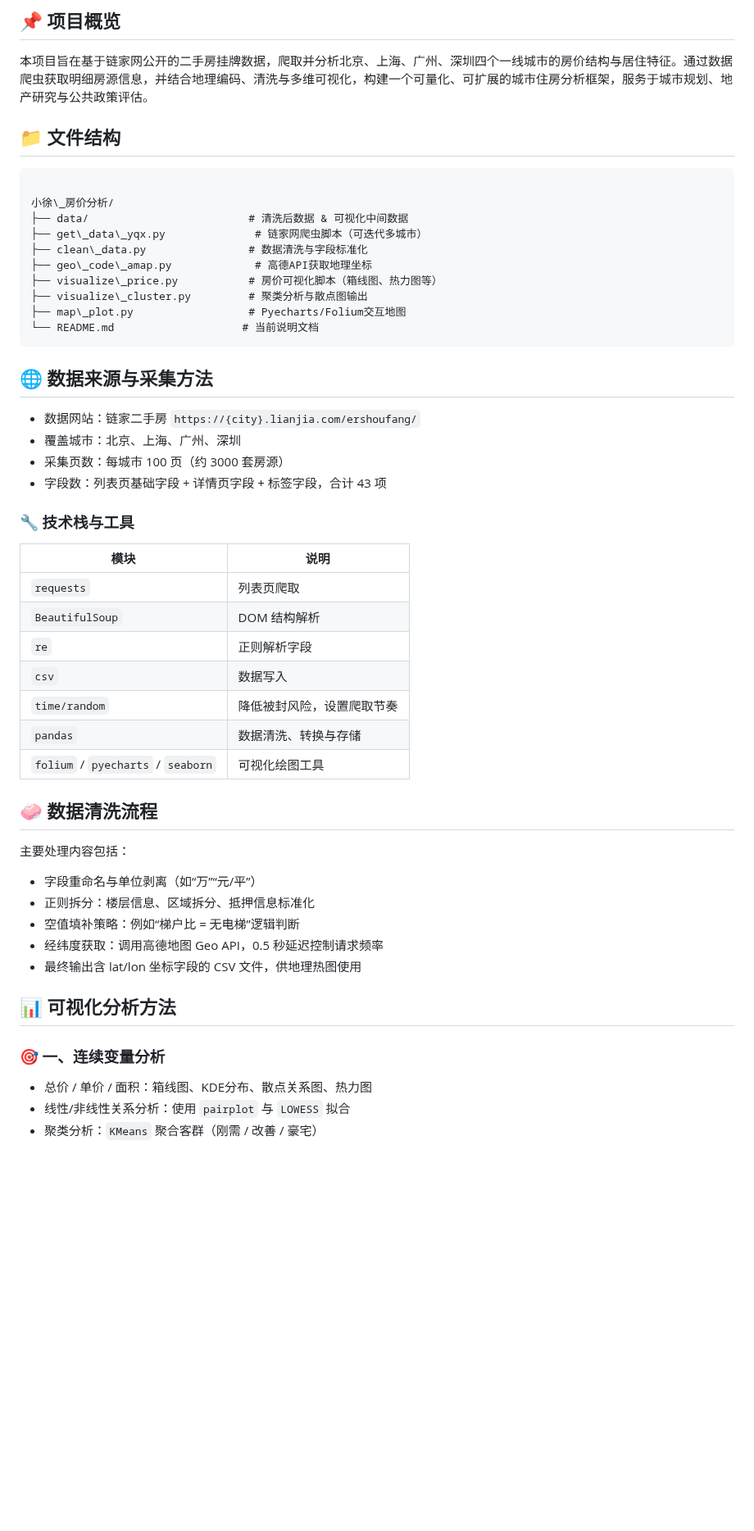
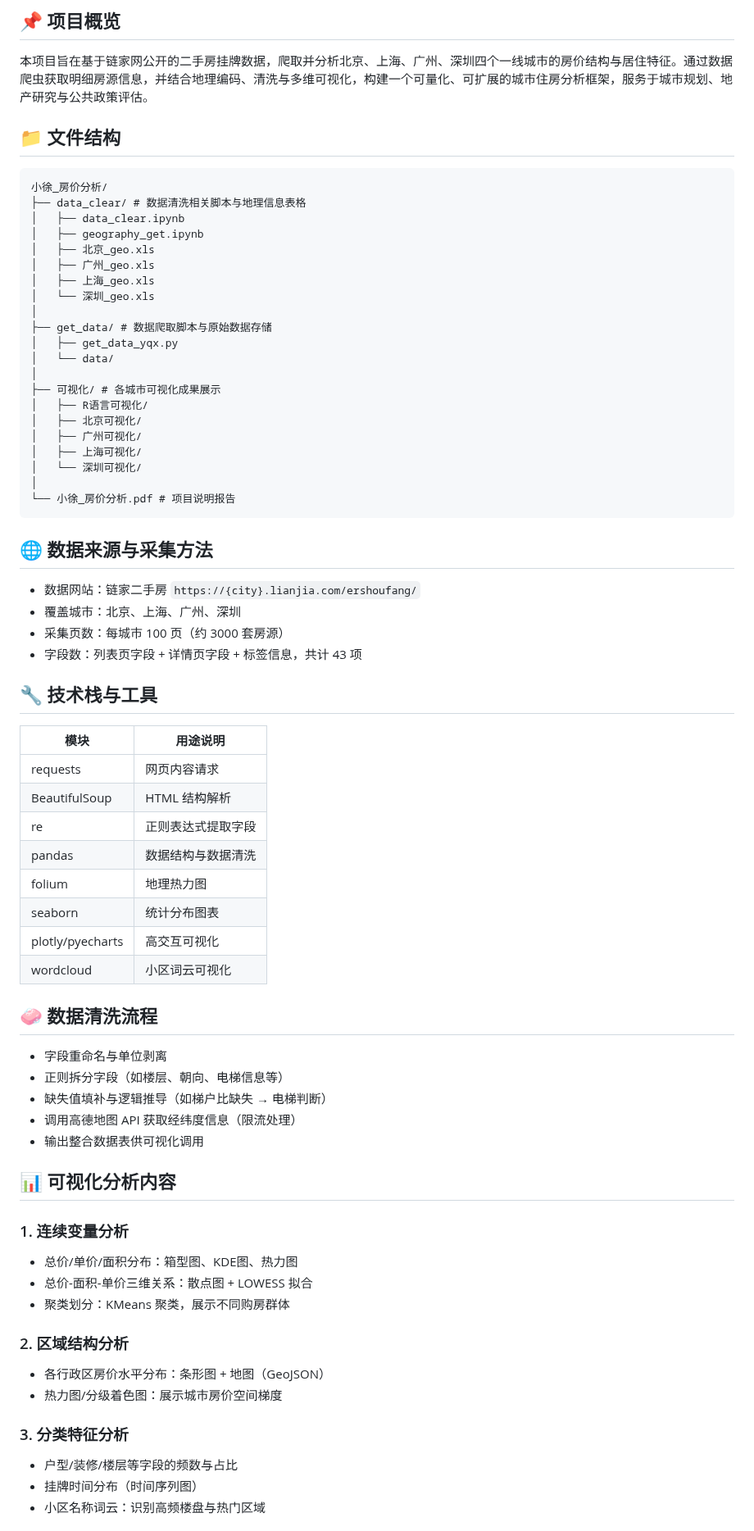
Before and after one commit to Qixuan5/data_analysis, a Markdown page: 小徐_房价分析/README.md, the part around one of its changes. Shown at 82% size. Rendered like a GitHub page; blank space fills up the shorter version.

````diff
--- a/小徐_房价分析/README.md
+++ b/小徐_房价分析/README.md
@@ -5,20 +5,30 @@
 
 本项目旨在基于链家网公开的二手房挂牌数据，爬取并分析北京、上海、广州、深圳四个一线城市的房价结构与居住特征。通过数据爬虫获取明细房源信息，并结合地理编码、清洗与多维可视化，构建一个可量化、可扩展的城市住房分析框架，服务于城市规划、地产研究与公共政策评估。
 
-
 ## 📁 文件结构
 
 ```
-
-小徐\_房价分析/
-├── data/                         # 清洗后数据 & 可视化中间数据
-├── get\_data\_yqx.py              # 链家网爬虫脚本（可迭代多城市）
-├── clean\_data.py                # 数据清洗与字段标准化
-├── geo\_code\_amap.py             # 高德API获取地理坐标
-├── visualize\_price.py           # 房价可视化脚本（箱线图、热力图等）
-├── visualize\_cluster.py         # 聚类分析与散点图输出
-├── map\_plot.py                  # Pyecharts/Folium交互地图
-└── README.md                    # 当前说明文档
+小徐_房价分析/
+├── data_clear/ # 数据清洗相关脚本与地理信息表格
+│   ├── data_clear.ipynb
+│   ├── geography_get.ipynb
+│   ├── 北京_geo.xls
+│   ├── 广州_geo.xls
+│   ├── 上海_geo.xls
+│   └── 深圳_geo.xls
+│
+├── get_data/ # 数据爬取脚本与原始数据存储
+│   ├── get_data_yqx.py
+│   └── data/
+│
+├── 可视化/ # 各城市可视化成果展示
+│   ├── R语言可视化/
+│   ├── 北京可视化/
+│   ├── 广州可视化/
+│   ├── 上海可视化/
+│   └── 深圳可视化/
+│
+└── 小徐_房价分析.pdf # 项目说明报告
 ```
 
 ## 🌐 数据来源与采集方法
@@ -26,36 +36,42 @@
 - 数据网站：链家二手房 `https://{city}.lianjia.com/ershoufang/`
 - 覆盖城市：北京、上海、广州、深圳
 - 采集页数：每城市 100 页（约 3000 套房源）
-- 字段数：列表页基础字段 + 详情页字段 + 标签字段，合计 43 项
+- 字段数：列表页字段 + 详情页字段 + 标签信息，共计 43 项
 
-### 🔧 技术栈与工具
+## 🔧 技术栈与工具
 
-| 模块           | 说明                                |
+| 模块           | 用途说明                            |
 |----------------|-------------------------------------|
-| `requests`     | 列表页爬取                          |
-| `BeautifulSoup`| DOM 结构解析                        |
-| `re`           | 正则解析字段                        |
-| `csv`          | 数据写入                            |
-| `time/random`  | 降低被封风险，设置爬取节奏          |
-| `pandas`       | 数据清洗、转换与存储                |
-| `folium` / `pyecharts` / `seaborn` | 可视化绘图工具 |
-
+| requests       | 网页内容请求                        |
+| BeautifulSoup  | HTML 结构解析                       |
+| re             | 正则表达式提取字段                  |
+| pandas         | 数据结构与数据清洗                  |
+| folium         | 地理热力图                          |
+| seaborn        | 统计分布图表                        |
+| plotly/pyecharts | 高交互可视化                       |
+| wordcloud      | 小区词云可视化                      |
 
 ## 🧼 数据清洗流程
 
-主要处理内容包括：
+- 字段重命名与单位剥离
+- 正则拆分字段（如楼层、朝向、电梯信息等）
+- 缺失值填补与逻辑推导（如梯户比缺失 → 电梯判断）
+- 调用高德地图 API 获取经纬度信息（限流处理）
+- 输出整合数据表供可视化调用
 
-- 字段重命名与单位剥离（如“万”“元/平”）
-- 正则拆分：楼层信息、区域拆分、抵押信息标准化
-- 空值填补策略：例如“梯户比 = 无电梯”逻辑判断
-- 经纬度获取：调用高德地图 Geo API，0.5 秒延迟控制请求频率
-- 最终输出含 lat/lon 坐标字段的 CSV 文件，供地理热图使用
+## 📊 可视化分析内容
 
+### 1. 连续变量分析
+- 总价/单价/面积分布：箱型图、KDE图、热力图
+- 总价-面积-单价三维关系：散点图 + LOWESS 拟合
+- 聚类划分：KMeans 聚类，展示不同购房群体
 
-## 📊 可视化分析方法
+### 2. 区域结构分析
+- 各行政区房价水平分布：条形图 + 地图（GeoJSON）
+- 热力图/分级着色图：展示城市房价空间梯度
 
-### 🎯 一、连续变量分析
-- 总价 / 单价 / 面积：箱线图、KDE分布、散点关系图、热力图
-- 线性/非线性关系分析：使用 `pairplot` 与 `LOWESS` 拟合
-- 聚类分析：`KMeans` 聚合客群（刚需 / 改善 / 豪宅）
+### 3. 分类特征分析
+- 户型/装修/楼层等字段的频数与占比
+- 挂牌时间分布（时间序列图）
+- 小区名称词云：识别高频楼盘与热门区域
 
````
Also changed, not shown: other parts of 小徐_房价分析/README.md (+17 -47 lines).
